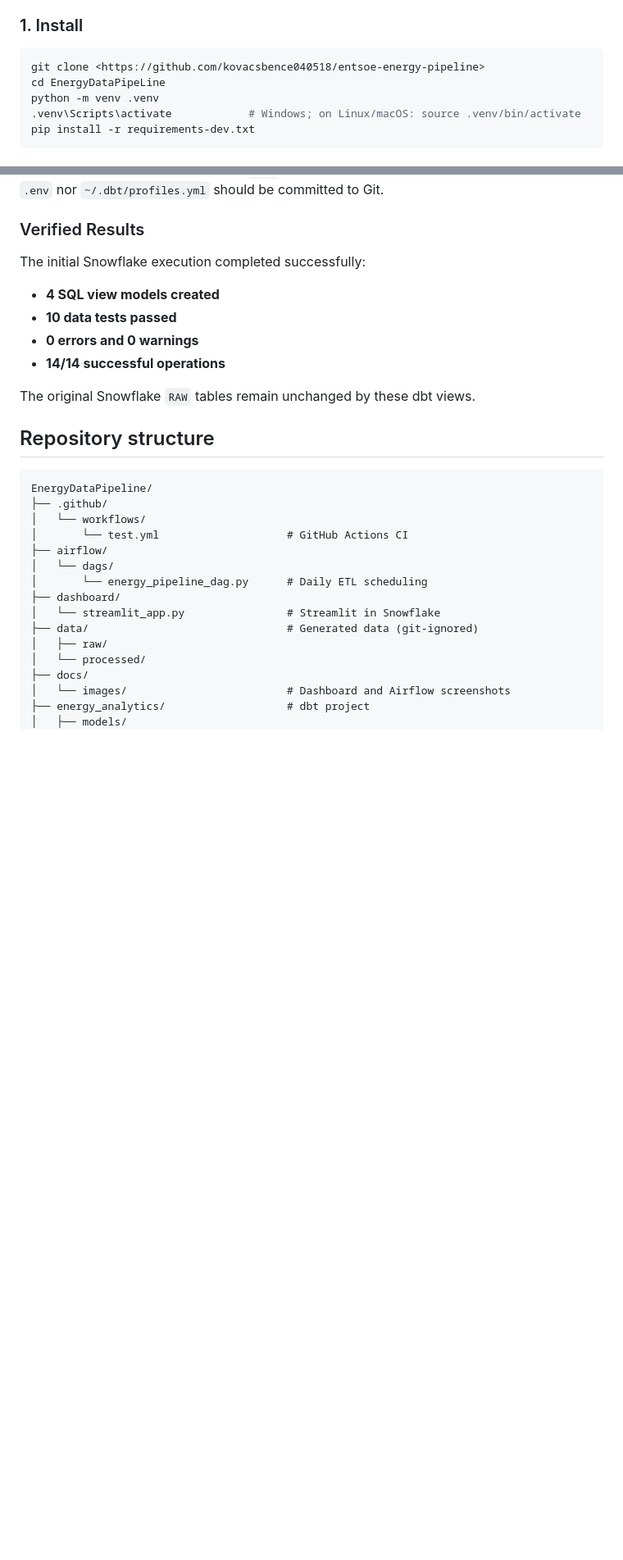
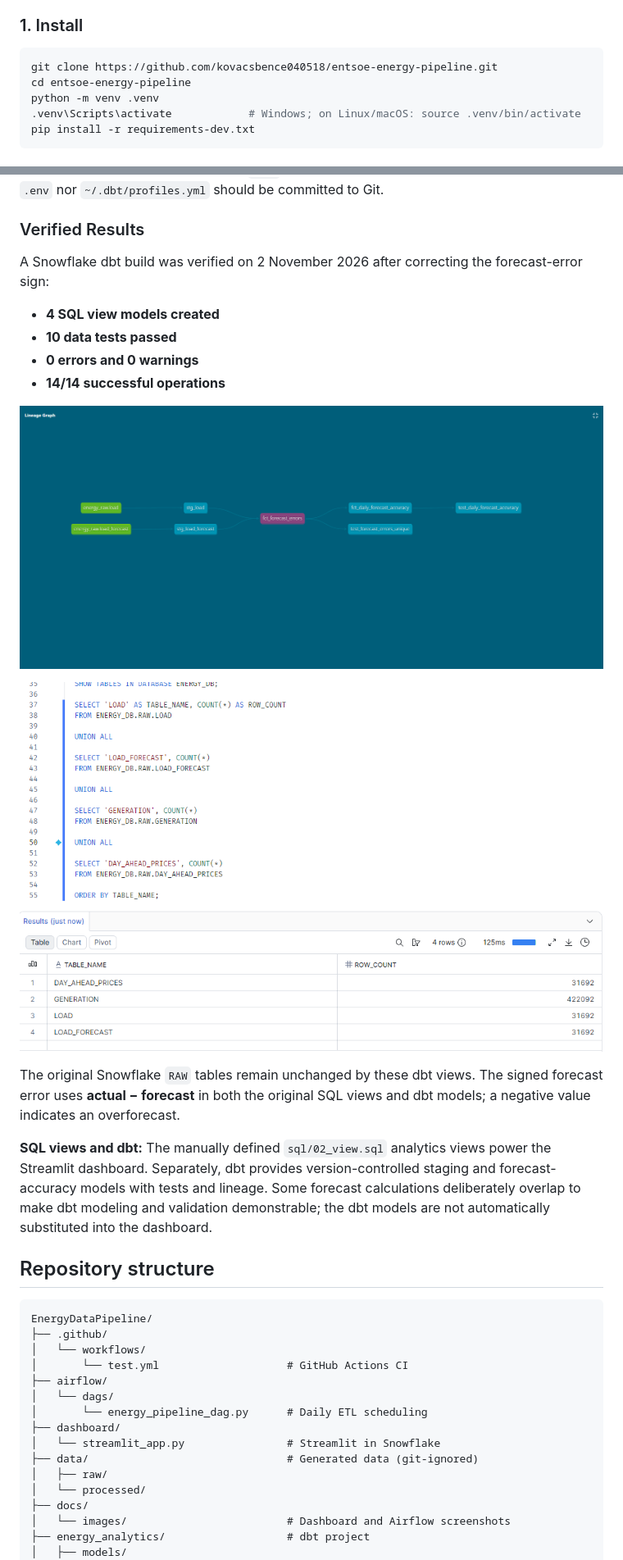
Before and after one commit to kovacsbence040518/entsoe-energy-pipeline, a Markdown page: README.md, 2 parts joined by grey strips. Shown at 82% size. Rendered like a GitHub page; pictures changed too: docs/images/dbt_lineage.png (added), docs/images/snowflake_table_counts.png (added); blank space fills up the shorter version.

````diff
--- a/README.md
+++ b/README.md
@@ -100,8 +102,8 @@ Correlation is not causation: season, temperature and fuel prices move demand an
 ### 1. Install
 
 ```bash
-git clone <https://github.com/kovacsbence040518/entsoe-energy-pipeline>
-cd EnergyDataPipeLine
+git clone https://github.com/kovacsbence040518/entsoe-energy-pipeline.git
+cd entsoe-energy-pipeline
 python -m venv .venv
 .venv\Scripts\activate            # Windows; on Linux/macOS: source .venv/bin/activate
 pip install -r requirements-dev.txt
@@ -262,14 +264,20 @@ This loads credentials from the local `.env` file and executes the dbt models an
 
 ### Verified Results
 
-The initial Snowflake execution completed successfully:
+A Snowflake dbt build was verified on 2 November 2026 after correcting the forecast-error sign:
 
 - **4 SQL view models created**
 - **10 data tests passed**
 - **0 errors and 0 warnings**
 - **14/14 successful operations**
 
-The original Snowflake `RAW` tables remain unchanged by these dbt views.
+![dbt lineage graph](docs/images/dbt_lineage.png)
+
+![Snowflake raw table counts](docs/images/snowflake_table_counts.png)
+
+The original Snowflake `RAW` tables remain unchanged by these dbt views. The signed forecast error uses **actual − forecast** in both the original SQL views and dbt models; a negative value indicates an overforecast.
+
+**SQL views and dbt:** The manually defined `sql/02_view.sql` analytics views power the Streamlit dashboard. Separately, dbt provides version-controlled staging and forecast-accuracy models with tests and lineage. Some forecast calculations deliberately overlap to make dbt modeling and validation demonstrable; the dbt models are not automatically substituted into the dashboard.
 
 
 
````
Also changed, not shown: other parts of README.md (+9 -5 lines), docs/images/actual_forecast_electricity_load.png (added), docs/images/electricity_generation_mix.png (added), docs/images/electricity_price_consumption.png (added), docs/images/forecast_error_validation.png (added), 7 other files.
